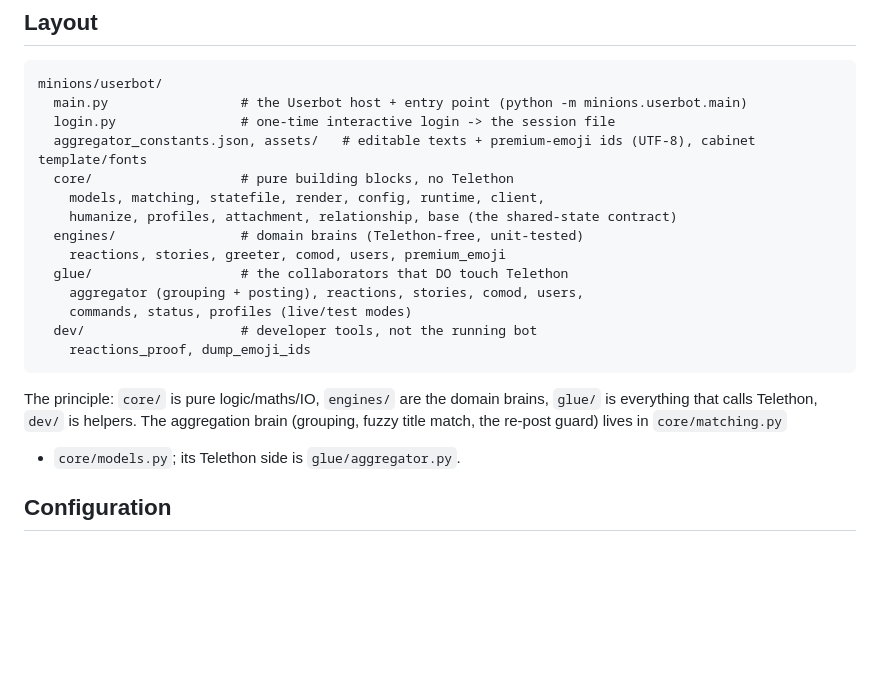
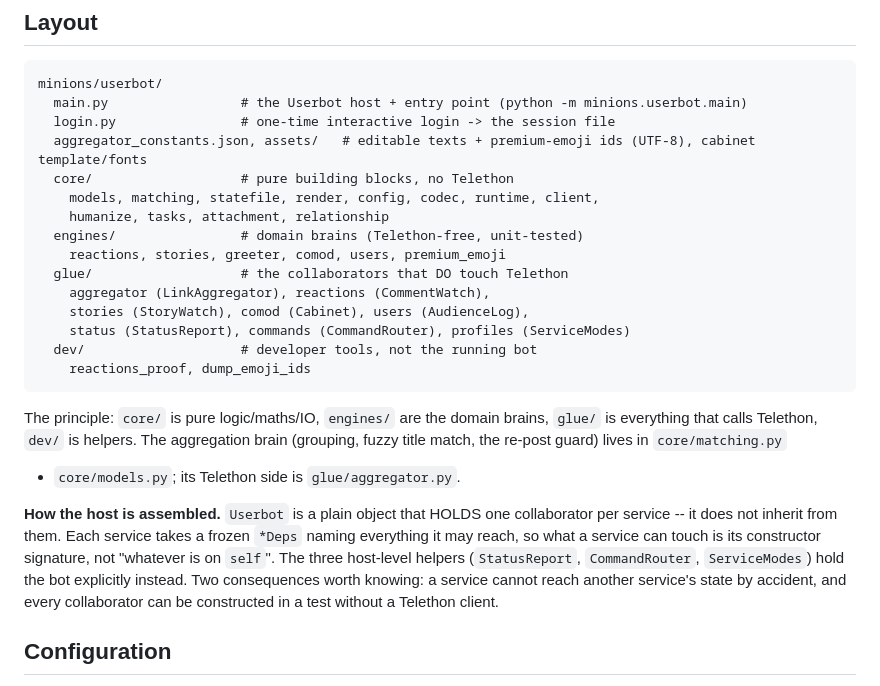
Before and after one commit to coppermilk/minion2, a Markdown page: minions/userbot/README.md, the part around the change. GitHub-like rendering; blank space fills up the shorter version.

Commit message:
userbot: document the composed host in the README
The layout section still described the mixin era: a core/base.py that no
longer exists, and a glue/ of nameless modules. It now names each
collaborator and states the two properties the shape buys -- a service
cannot reach another service's state, and every one of them can be built in
a test without Telethon.

Co-Authored-By: Claude Opus 5 <noreply@anthropic.com>
Claude-Session: https://claude.ai/code/session_01XnsifxtABacok5Yb5n14hc

````diff
--- a/minions/userbot/README.md
+++ b/minions/userbot/README.md
@@ -33,13 +33,14 @@ minions/userbot/
   login.py                # one-time interactive login -> the session file
   aggregator_constants.json, assets/   # editable texts + premium-emoji ids (UTF-8), cabinet template/fonts
   core/                   # pure building blocks, no Telethon
-    models, matching, statefile, render, config, runtime, client,
-    humanize, profiles, attachment, relationship, base (the shared-state contract)
+    models, matching, statefile, render, config, codec, runtime, client,
+    humanize, tasks, attachment, relationship
   engines/                # domain brains (Telethon-free, unit-tested)
     reactions, stories, greeter, comod, users, premium_emoji
   glue/                   # the collaborators that DO touch Telethon
-    aggregator (grouping + posting), reactions, stories, comod, users,
-    commands, status, profiles (live/test modes)
+    aggregator (LinkAggregator), reactions (CommentWatch),
+    stories (StoryWatch), comod (Cabinet), users (AudienceLog),
+    status (StatusReport), commands (CommandRouter), profiles (ServiceModes)
   dev/                    # developer tools, not the running bot
     reactions_proof, dump_emoji_ids
 ```
@@ -48,6 +49,15 @@ The principle: `core/` is pure logic/maths/IO, `engines/` are the domain brains,
 `glue/` is everything that calls Telethon, `dev/` is helpers. The aggregation
 brain (grouping, fuzzy title match, the re-post guard) lives in `core/matching.py`
 + `core/models.py`; its Telethon side is `glue/aggregator.py`.
+
+**How the host is assembled.** `Userbot` is a plain object that HOLDS one
+collaborator per service -- it does not inherit from them. Each service takes a
+frozen `*Deps` naming everything it may reach, so what a service can touch is
+its constructor signature, not "whatever is on `self`". The three host-level
+helpers (`StatusReport`, `CommandRouter`, `ServiceModes`) hold the bot
+explicitly instead. Two consequences worth knowing: a service cannot reach
+another service's state by accident, and every collaborator can be constructed
+in a test without a Telethon client.
 
 ## Configuration
 
````
